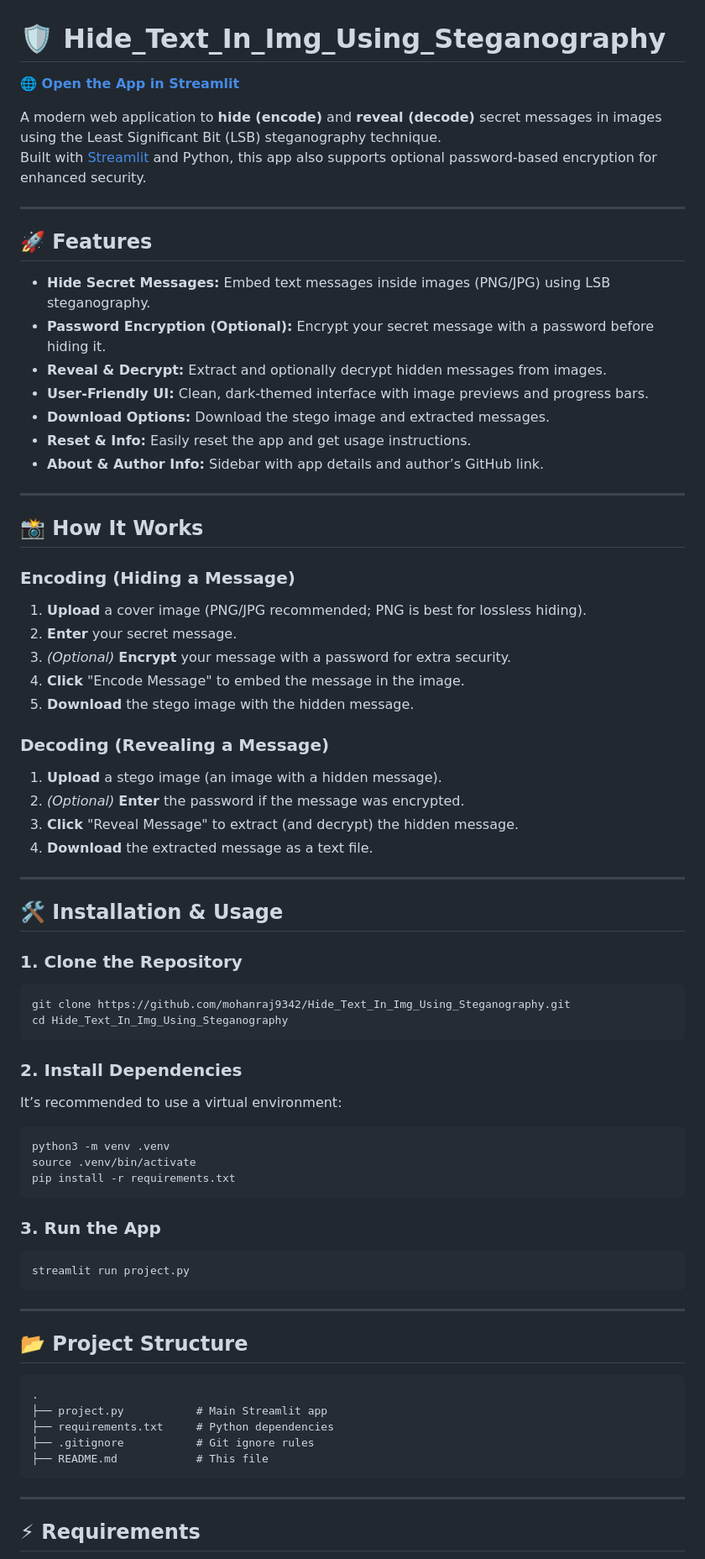
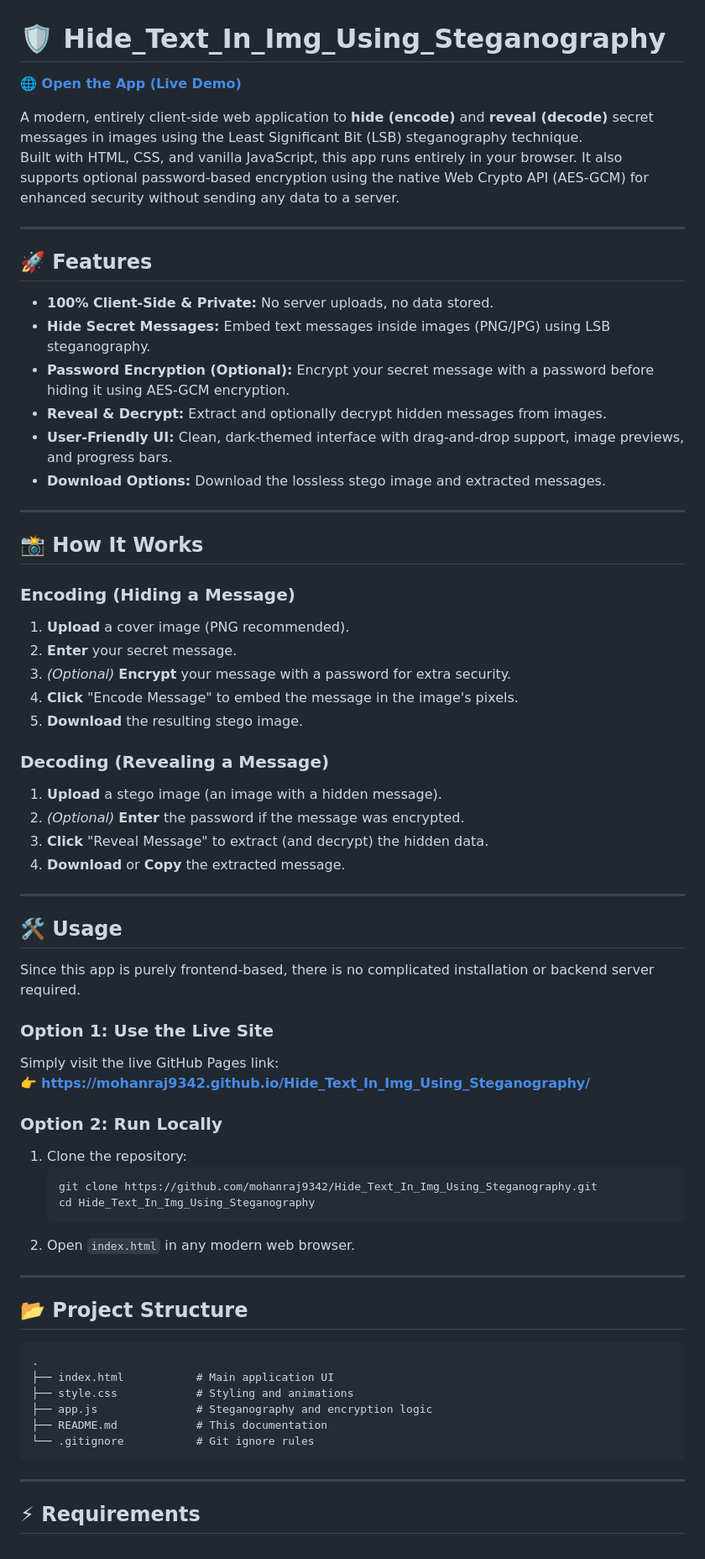
Before and after one commit to mohanraj9342/Hide_Text_In_Img_Using_Steganography, a Markdown page: README.md, the part around one of its changes. Shown at 84% size. Drawn GitHub-style.

Commit message:
Update README with GitHub Pages link and remove Streamlit references

````diff
--- a/README.md
+++ b/README.md
@@ -1,76 +1,67 @@
 # 🛡️ Hide_Text_In_Img_Using_Steganography
 
-**[🌐 Open the App in Streamlit](https://mohanraj9342-hide-text-in-img-using-steganograph-project-lusyqo.streamlit.app/)**
+**[🌐 Open the App (Live Demo)](https://mohanraj9342.github.io/Hide_Text_In_Img_Using_Steganography/)**
 
-A modern web application to **hide (encode)** and **reveal (decode)** secret messages in images using the Least Significant Bit (LSB) steganography technique.
-Built with [Streamlit](https://streamlit.io/) and Python, this app also supports optional password-based encryption for enhanced security.
+A modern, entirely client-side web application to **hide (encode)** and **reveal (decode)** secret messages in images using the Least Significant Bit (LSB) steganography technique.
+Built with HTML, CSS, and vanilla JavaScript, this app runs entirely in your browser. It also supports optional password-based encryption using the native Web Crypto API (AES-GCM) for enhanced security without sending any data to a server.
 
 ---
 
 ## 🚀 Features
 
+- **100% Client-Side & Private:** No server uploads, no data stored.
 - **Hide Secret Messages:** Embed text messages inside images (PNG/JPG) using LSB steganography.
-- **Password Encryption (Optional):** Encrypt your secret message with a password before hiding it.
+- **Password Encryption (Optional):** Encrypt your secret message with a password before hiding it using AES-GCM encryption.
 - **Reveal & Decrypt:** Extract and optionally decrypt hidden messages from images.
-- **User-Friendly UI:** Clean, dark-themed interface with image previews and progress bars.
-- **Download Options:** Download the stego image and extracted messages.
-- **Reset & Info:** Easily reset the app and get usage instructions.
-- **About & Author Info:** Sidebar with app details and author’s GitHub link.
+- **User-Friendly UI:** Clean, dark-themed interface with drag-and-drop support, image previews, and progress bars.
+- **Download Options:** Download the lossless stego image and extracted messages.
 
 ---
 
 ## 📸 How It Works
 
 ### Encoding (Hiding a Message)
-1. **Upload** a cover image (PNG/JPG recommended; PNG is best for lossless hiding).
+1. **Upload** a cover image (PNG recommended).
 2. **Enter** your secret message.
 3. *(Optional)* **Encrypt** your message with a password for extra security.
-4. **Click** "Encode Message" to embed the message in the image.
-5. **Download** the stego image with the hidden message.
+4. **Click** "Encode Message" to embed the message in the image's pixels.
+5. **Download** the resulting stego image.
 
 ### Decoding (Revealing a Message)
 1. **Upload** a stego image (an image with a hidden message).
 2. *(Optional)* **Enter** the password if the message was encrypted.
-3. **Click** "Reveal Message" to extract (and decrypt) the hidden message.
-4. **Download** the extracted message as a text file.
+3. **Click** "Reveal Message" to extract (and decrypt) the hidden data.
+4. **Download** or **Copy** the extracted message.
 
 ---
 
-## 🛠️ Installation & Usage
+## 🛠️ Usage
 
-### 1. Clone the Repository
+Since this app is purely frontend-based, there is no complicated installation or backend server required.
 
-```bash
-git clone https://github.com/mohanraj9342/Hide_Text_In_Img_Using_Steganography.git
-cd Hide_Text_In_Img_Using_Steganography
-```
+### Option 1: Use the Live Site
+Simply visit the live GitHub Pages link:
+👉 **[https://mohanraj9342.github.io/Hide_Text_In_Img_Using_Steganography/](https://mohanraj9342.github.io/Hide_Text_In_Img_Using_Steganography/)**
 
-### 2. Install Dependencies
-
-It’s recommended to use a virtual environment:
-
-```bash
-python3 -m venv .venv
-source .venv/bin/activate
-pip install -r requirements.txt
-```
-
-### 3. Run the App
-
-```bash
-streamlit run project.py
-```
+### Option 2: Run Locally
+1. Clone the repository:
+   ```bash
+   git clone https://github.com/mohanraj9342/Hide_Text_In_Img_Using_Steganography.git
+   cd Hide_Text_In_Img_Using_Steganography
+   ```
+2. Open `index.html` in any modern web browser.
 
 ---
 
 ## 📂 Project Structure
 
-```
+```text
 .
-├── project.py           # Main Streamlit app
-├── requirements.txt     # Python dependencies
-├── .gitignore           # Git ignore rules
-├── README.md            # This file
+├── index.html           # Main application UI
+├── style.css            # Styling and animations
+├── app.js               # Steganography and encryption logic
+├── README.md            # This documentation
+└── .gitignore           # Git ignore rules
 ```
 
 ---
````
Also changed, not shown: other parts of README.md (+4 -19 lines).
